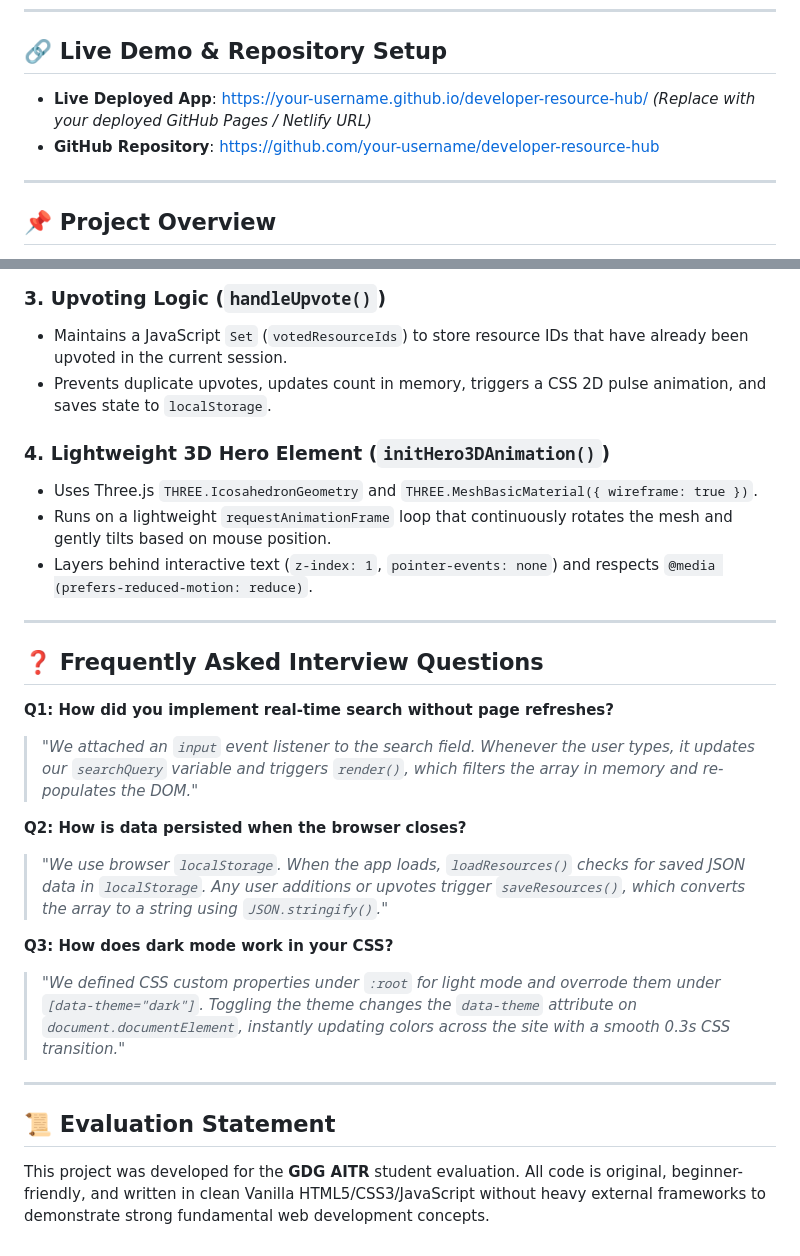
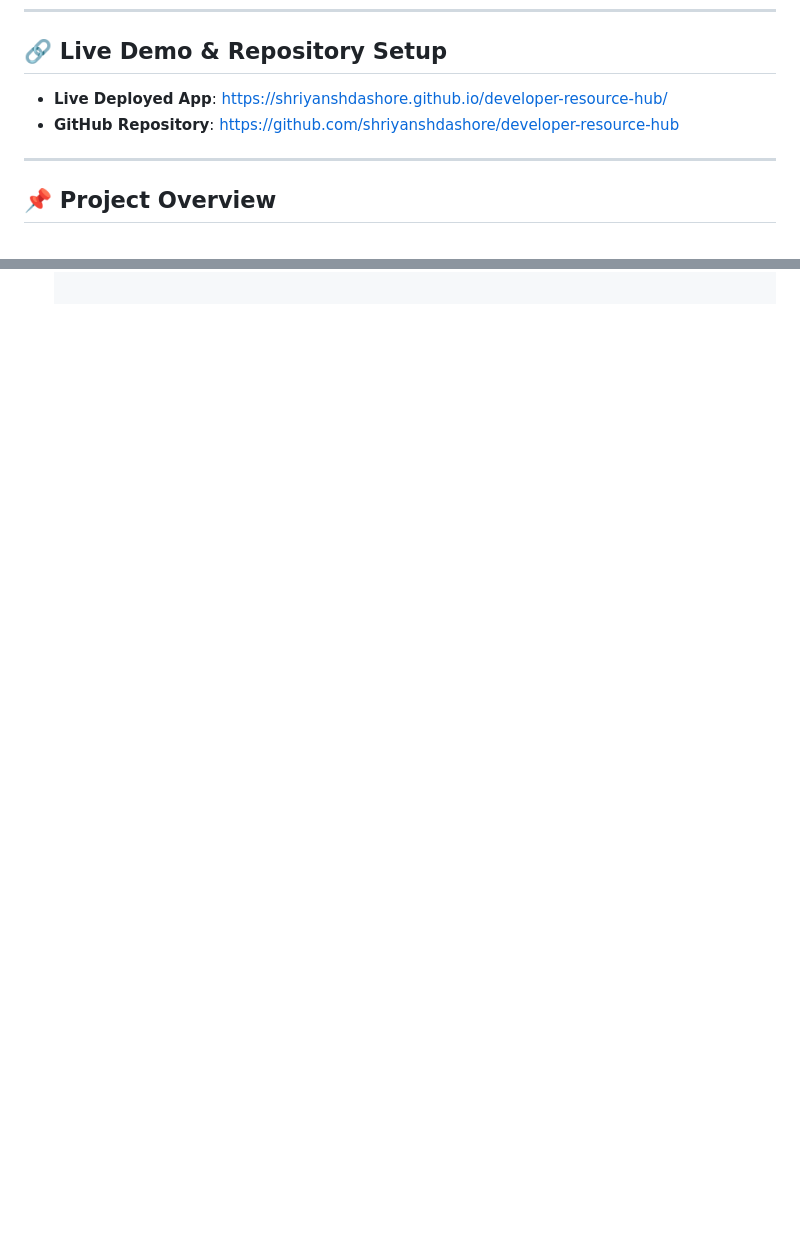
Before and after one commit to shriyanshdashore/developer-resource-hub, a Markdown page: README.md, 2 parts joined by grey strips. GitHub-like rendering; blank space fills up the shorter version.

```diff
--- a/README.md
+++ b/README.md
@@ -7,8 +7,8 @@
 
 ## 🔗 Live Demo & Repository Setup
 
-- **Live Deployed App**: [https://your-username.github.io/developer-resource-hub/](https://your-username.github.io/developer-resource-hub/) *(Replace with your deployed GitHub Pages / Netlify URL)*
-- **GitHub Repository**: [https://github.com/your-username/developer-resource-hub](https://github.com/your-username/developer-resource-hub)
+- **Live Deployed App**: [https://shriyanshdashore.github.io/developer-resource-hub/](https://shriyanshdashore.github.io/developer-resource-hub/)
+- **GitHub Repository**: [https://github.com/shriyanshdashore/developer-resource-hub](https://github.com/shriyanshdashore/developer-resource-hub)
 
 ---
 
@@ -130,27 +65,0 @@ During your GDG AITR interview, you can use these concise explanations to walk t
-### 3. Upvoting Logic (`handleUpvote()`)
-- Maintains a JavaScript `Set` (`votedResourceIds`) to store resource IDs that have already been upvoted in the current session.
-- Prevents duplicate upvotes, updates count in memory, triggers a CSS 2D pulse animation, and saves state to `localStorage`.
-
-### 4. Lightweight 3D Hero Element (`initHero3DAnimation()`)
-- Uses Three.js `THREE.IcosahedronGeometry` and `THREE.MeshBasicMaterial({ wireframe: true })`.
-- Runs on a lightweight `requestAnimationFrame` loop that continuously rotates the mesh and gently tilts based on mouse position.
-- Layers behind interactive text (`z-index: 1`, `pointer-events: none`) and respects `@media (prefers-reduced-motion: reduce)`.
-
----
-
-## ❓ Frequently Asked Interview Questions
-
-**Q1: How did you implement real-time search without page refreshes?**
-> *"We attached an `input` event listener to the search field. Whenever the user types, it updates our `searchQuery` variable and triggers `render()`, which filters the array in memory and re-populates the DOM."*
-
-**Q2: How is data persisted when the browser closes?**
-> *"We use browser `localStorage`. When the app loads, `loadResources()` checks for saved JSON data in `localStorage`. Any user additions or upvotes trigger `saveResources()`, which converts the array to a string using `JSON.stringify()`."*
-
-**Q3: How does dark mode work in your CSS?**
-> *"We defined CSS custom properties under `:root` for light mode and overrode them under `[data-theme="dark"]`. Toggling the theme changes the `data-theme` attribute on `document.documentElement`, instantly updating colors across the site with a smooth 0.3s CSS transition."*
-
----
-
-## 📜 Evaluation Statement
-
-This project was developed for the **GDG AITR** student evaluation. All code is original, beginner-friendly, and written in clean Vanilla HTML5/CSS3/JavaScript without heavy external frameworks to demonstrate strong fundamental web development concepts.
```
Also changed, not shown: other parts of README.md (+0 -64 lines).
